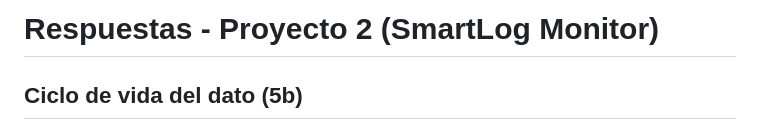
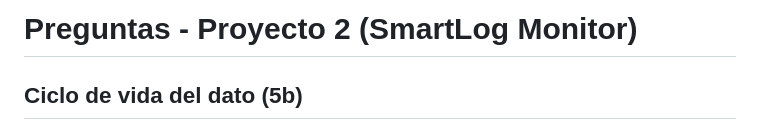
Before and after one commit to Laura3776/Proyecto-2-Un-software-para-la-transformaci-n-digital, a Markdown page: preguntas.md, the part around the change. Drawn GitHub-style.

```diff
--- a/preguntas.md
+++ b/preguntas.md
@@ -1,4 +1,4 @@
-# Respuestas - Proyecto 2 (SmartLog Monitor)
+# Preguntas - Proyecto 2 (SmartLog Monitor)
 
 ## Ciclo de vida del dato (5b)
 
```
